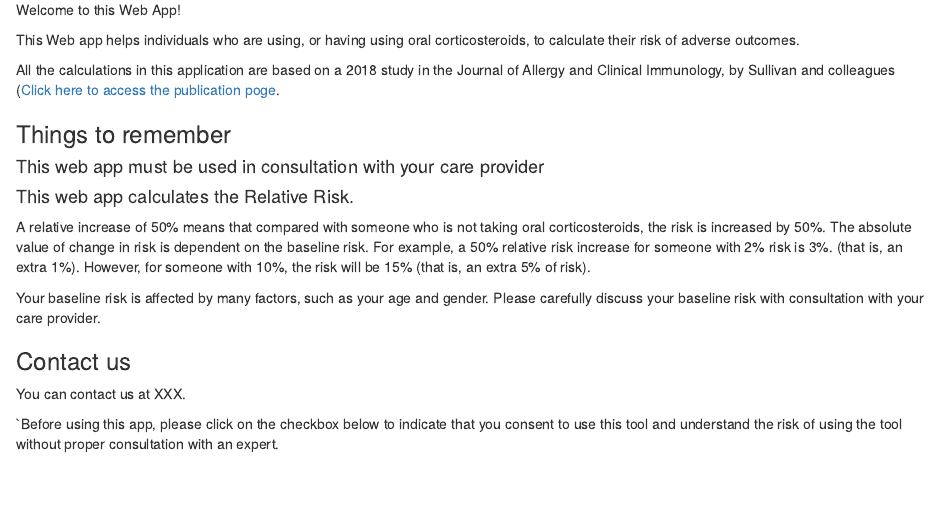
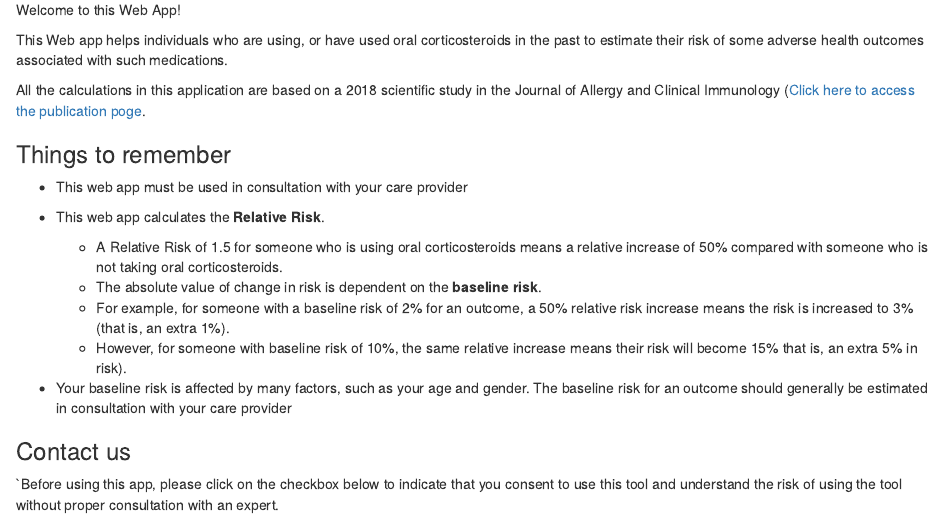
Before and after one commit to msadatsafavi/OCSRiskCalculator, an R Markdown document (shiny/Welcome.Rmd): the page in a window 1100 px wide, from 100 px down. The pictures show the output file shiny/www/Welcome.html that the author committed with the source, opened offline.

Commit message:
Minor fixes

````diff
--- a/shiny/Welcome.Rmd
+++ b/shiny/Welcome.Rmd
@@ -18,22 +18,26 @@ library(OCSRiskCalculator)
 
 Welcome to this Web App!
 
-This Web app helps individuals who are using, or having using oral corticosteroids, to calculate their risk of adverse outcomes.
+This Web app helps individuals who are using, or have used oral corticosteroids in the past to estimate their risk of some adverse health outcomes associated with such medications.
 
-All the calculations in this application are based on a 2018 study in the Journal of Allergy and Clinical Immunology, by Sullivan and colleagues  ([Click here to access the publication poge](http://dx.doi.org/10.1016/j.jaci.2017.04.009).
-
+All the calculations in this application are based on a 2018 scientific study in the Journal of Allergy and Clinical Immunology ([Click here to access the publication poge](http://dx.doi.org/10.1016/j.jaci.2017.04.009).
 
 ### Things to remember
 
-#### This web app must be used in consultation with your care provider
+* This web app must be used in consultation with your care provider
 
-#### This web app calculates the Relative Risk.
-A relative increase of 50% means that compared with someone who is not taking oral corticosteroids, the risk is increased by 50%. The absolute value of change in risk is dependent on the baseline risk. For example, a 50% relative risk increase for someone with 2% risk is 3%. (that is, an extra 1%). However, for someone with 10%, the risk will be 15% (that is, an extra 5% of risk).
+* This web app calculates the **Relative Risk**.
+  + A Relative Risk of 1.5 for someone who is using oral corticosteroids means a relative increase of 50% compared with someone who is not taking oral corticosteroids.
+  + The absolute value of change in risk is dependent on the **baseline risk**.
+  + For example, for someone with a baseline risk of 2% for an outcome, a 50% relative risk increase means the risk is increased to 3%  (that is, an extra 1%).
+  + However, for someone with baseline risk of 10%, the same relative increase means their risk will become 15% that is, an extra 5% in risk).
 
-Your baseline risk is affected by many factors, such as your age and gender. Please carefully discuss your baseline risk with consultation with your care provider.
+* Your baseline risk is affected by many factors, such as your age and gender. The baseline risk for an outcome should generally be estimated in consultation with your care provider
 
 ### Contact us
-You can contact us at XXX.
+
+
+
 
 `Before using this app, please click on the checkbox below to indicate that you consent to use this tool and understand the risk of using the tool without proper consultation with an expert.
 ```{=html}
````
Also changed, not shown: shiny/app.R (+5 -5 lines), shiny/specific_outcome_page.R (+1 -1 lines), shiny/summary_page.R (+1 -1 lines), shiny/www/Welcome.html, shiny/Welcome.Rmd (2 more changed lines), 1 other file.
